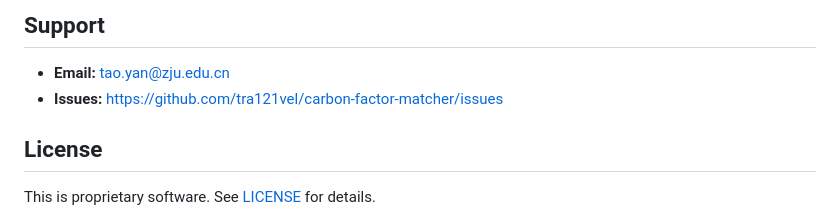
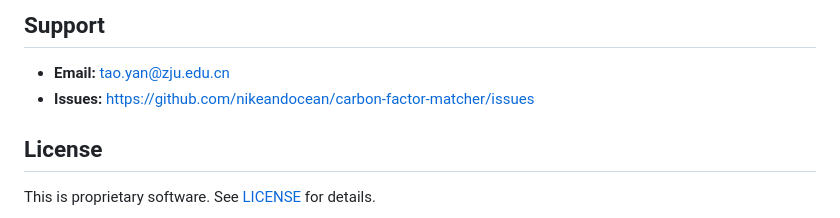
Before and after one commit to Nikeandocean/carbon-factor-matcher, a Markdown page: README.md, the part around one of its changes. GitHub-like rendering.

Commit message:
docs: add Smithery badge and fix GitHub URLs
Co-Authored-By: Claude <noreply@anthropic.com>

```diff
--- a/README.md
+++ b/README.md
@@ -225,7 +227,7 @@ Get full metadata for a specific factor.
 ## Support
 
 - **Email:** tao.yan@zju.edu.cn
-- **Issues:** https://github.com/tra121vel/carbon-factor-matcher/issues
+- **Issues:** https://github.com/nikeandocean/carbon-factor-matcher/issues
 
 ## License
 
```
Also changed, not shown: other parts of README.md (+2 -0 lines).
